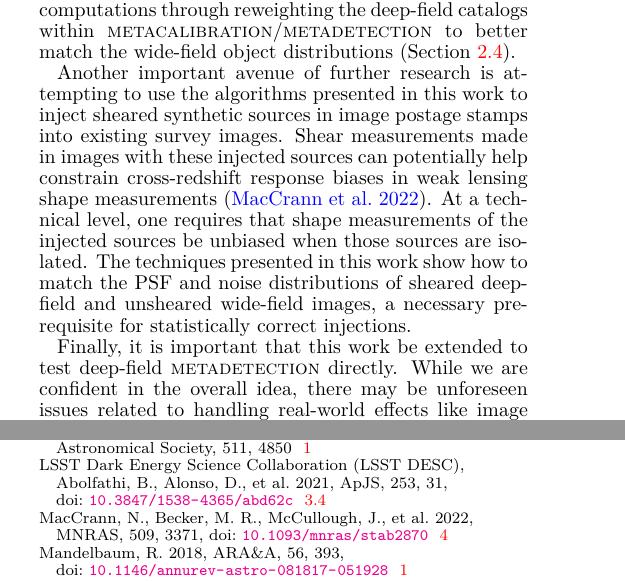
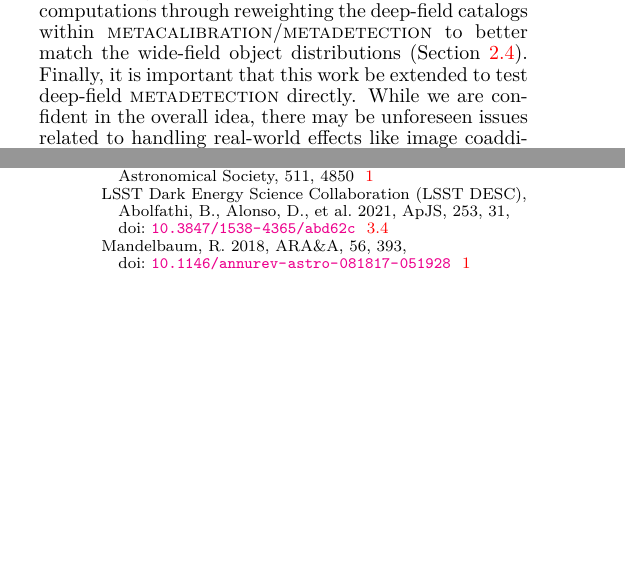
Before and after one commit to beckermr/deep-metacal-paper, a LaTeX document (deepfieldmcal.tex): two parts of the columns of pages 11 and 12 of 12, joined at a grey line, cut so that both start at the same text, the shorter picture padded with empty space. Compiled offline with pdfLaTeX.

Commit message:
remove this since not quite right

```diff
--- a/deepfieldmcal.tex
+++ b/deepfieldmcal.tex
@@ -1005,17 +1005,6 @@ computing costs through reducing duplication in the deep-field precessing
 (Section~\ref{sec:statmatch}), and reducing sample variance in the deep-field response
 computations through reweighting the deep-field catalogs within \mcal/\mdet to better
 match the wide-field object distributions (Section~\ref{sec:statmatch}).
-
-Another important avenue of further research is attempting to use the algorithms
-presented in this work to inject sheared synthetic sources in image postage stamps into
-existing survey images. Shear measurements made in images with these injected sources
-can potentially help constrain cross-redshift response biases in weak lensing shape
-measurements \citep{desy3imsims}. At a technical level, one requires that shape
-measurements of the injected sources be unbiased when those sources are isolated. The
-techniques presented in this work show how to match the PSF and noise distributions of
-sheared deep-field and unsheared wide-field images, a necessary prerequisite for
-statistically correct injections.
-
 Finally, it is important that this work be extended to test deep-field \mdet directly.
 While we are confident in the overall idea, there may be unforeseen issues related to
 handling real-world effects like image coaddition, masking/artifacts, bright stars, etc.
```
